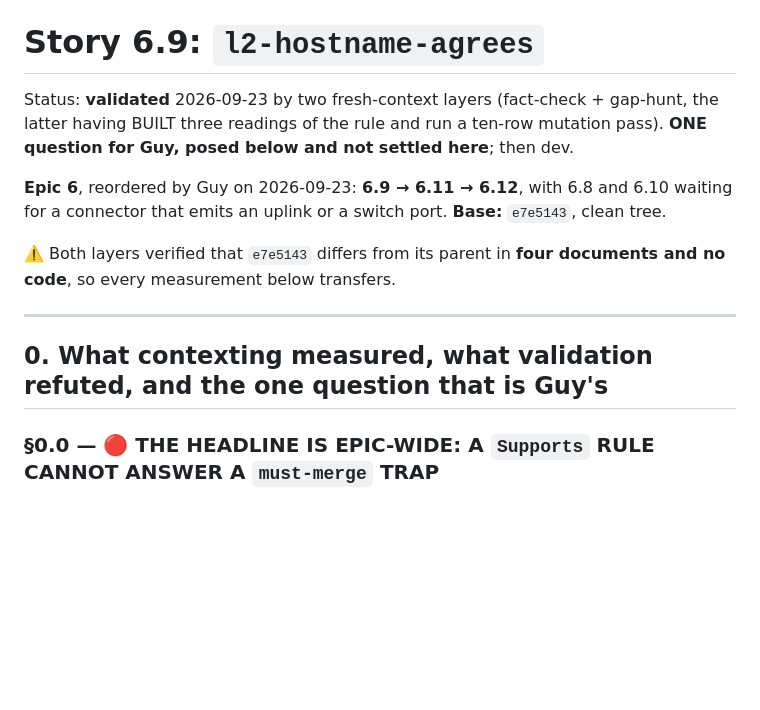
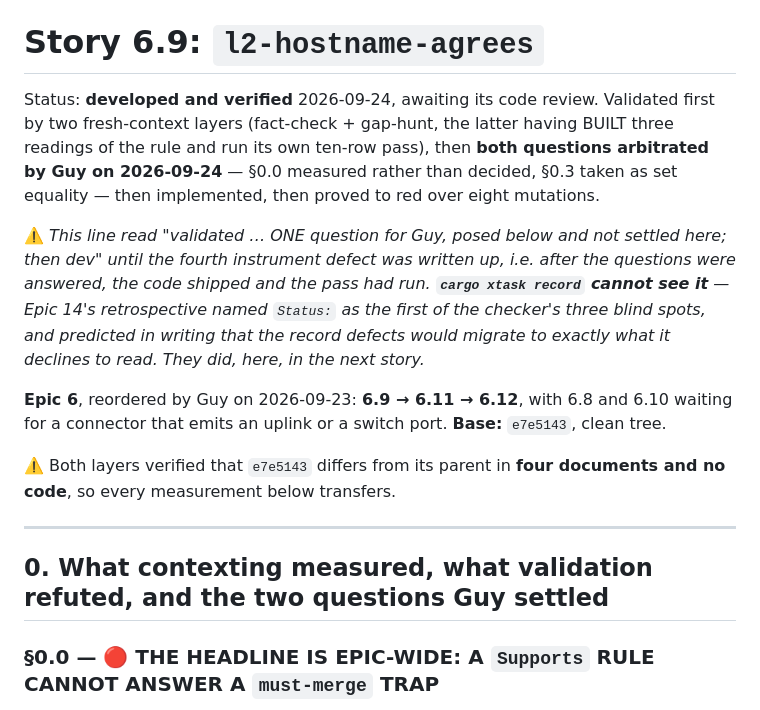
Before and after one commit to guycorbaz/opencmdb, a Markdown page: _bmad-output/implementation-artifacts/6-9-l2-hostname-agrees.md, the part around the change. Drawn GitHub-style; blank space fills up the shorter version.

Commit message:
Story 6.9: the Status line said 'then dev' after dev was done
Epic 14's retrospective named `Status:` as the first of `cargo xtask record`'s
three blind spots, and predicted in writing that record defects would migrate
to what the checker declines to read. They did, in the next story: this file
still described itself as awaiting an arbitration and awaiting dev, with the
arbitrations taken, the code shipped and eight mutations run.

Corrected with the first version quoted rather than deleted, and the §0 heading
with it — it still called them 'the one question that is Guy's' where there were
two and both are answered.

Co-Authored-By: Claude Opus 5 (1M context) <noreply@anthropic.com>

```diff
--- a/_bmad-output/implementation-artifacts/6-9-l2-hostname-agrees.md
+++ b/_bmad-output/implementation-artifacts/6-9-l2-hostname-agrees.md
@@ -1,8 +1,16 @@
 # Story 6.9: `l2-hostname-agrees`
 
-Status: **validated** 2026-09-23 by two fresh-context layers (fact-check + gap-hunt, the latter having
-BUILT three readings of the rule and run a ten-row mutation pass). **ONE question for Guy, posed
-below and not settled here**; then dev.
+Status: **developed and verified** 2026-09-24, awaiting its code review. Validated first by two
+fresh-context layers (fact-check + gap-hunt, the latter having BUILT three readings of the rule and
+run its own ten-row pass), then **both questions arbitrated by Guy on 2026-09-24** — §0.0 measured
+rather than decided, §0.3 taken as set equality — then implemented, then proved to red over eight
+mutations.
+
+⚠️ *This line read "validated … ONE question for Guy, posed below and not settled here; then dev" until
+the fourth instrument defect was written up, i.e. after the questions were answered, the code shipped
+and the pass had run. **`cargo xtask record` cannot see it** — Epic 14's retrospective named `Status:`
+as the first of the checker's three blind spots, and predicted in writing that the record defects
+would migrate to exactly what it declines to read. They did, here, in the next story.*
 
 **Epic 6**, reordered by Guy on 2026-09-23: **6.9 → 6.11 → 6.12**, with 6.8 and 6.10 waiting for a
 connector that emits an uplink or a switch port. **Base:** `e7e5143`, clean tree.
@@ -12,7 +20,7 @@ every measurement below transfers.
 
 ---
 
-## 0. What contexting measured, what validation refuted, and the one question that is Guy's
+## 0. What contexting measured, what validation refuted, and the two questions Guy settled
 
 ### §0.0 — 🔴 THE HEADLINE IS EPIC-WIDE: A `Supports` RULE CANNOT ANSWER A `must-merge` TRAP
 
```
